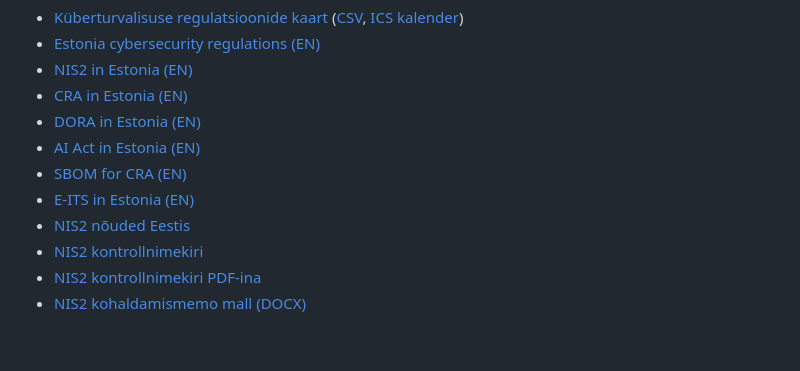
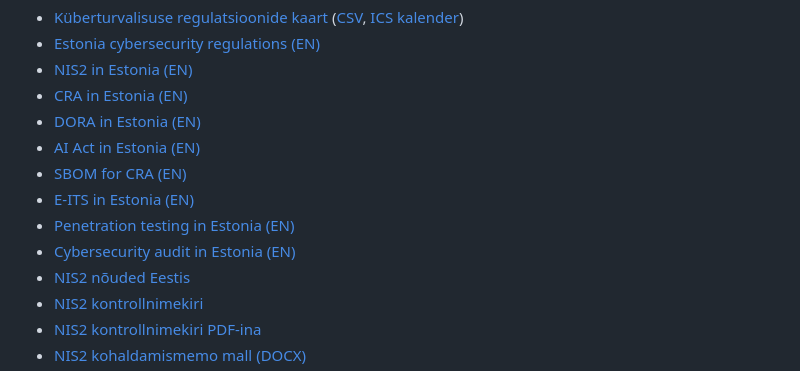
Before and after one commit to AARenor/tehisabiline, a Markdown page: README.md, the part around the change. Rendered like a GitHub page; blank space fills up the shorter version.

Commit message:
docs: list English service guides

```diff
--- a/README.md
+++ b/README.md
@@ -16,6 +16,8 @@ AI-teemaline staatiline veebisait HTML-i, CSS-i ja JavaScriptiga. Avalikud teenu
 - [AI Act in Estonia (EN)](https://tehisabiline.ee/en/ai-act/)
 - [SBOM for CRA (EN)](https://tehisabiline.ee/en/sbom/)
 - [E-ITS in Estonia (EN)](https://tehisabiline.ee/en/e-its/)
+- [Penetration testing in Estonia (EN)](https://tehisabiline.ee/en/pentesting/)
+- [Cybersecurity audit in Estonia (EN)](https://tehisabiline.ee/en/security-audit/)
 - [NIS2 nõuded Eestis](https://tehisabiline.ee/nis2/)
 - [NIS2 kontrollnimekiri](https://tehisabiline.ee/nis2/kontrollnimekiri/)
 - [NIS2 kontrollnimekiri PDF-ina](https://tehisabiline.ee/assets/downloads/nis2-kontrollnimekiri.pdf)
```
